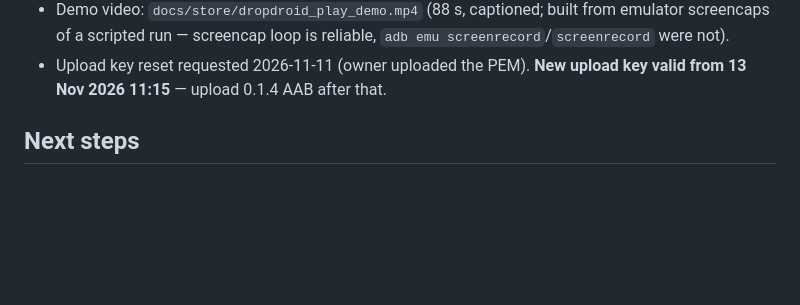
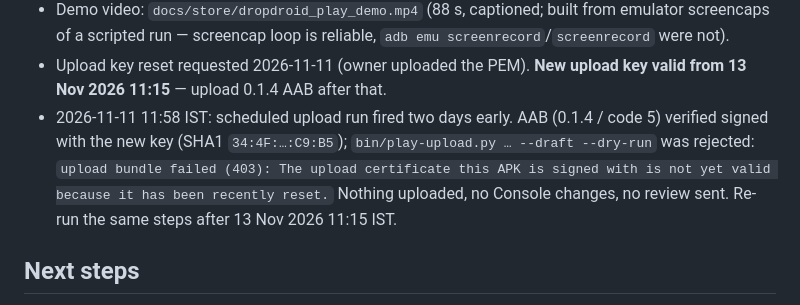
Before and after one commit to tjdam007/DropDroid, a Markdown page: docs/CONTEXT.md, the part around the change. GitHub-like rendering; blank space fills up the shorter version.

Commit message:
Record early Play upload attempt: new upload key not yet valid
Co-Authored-By: Claude Opus 5.5 <noreply@anthropic.com>

```diff
--- a/docs/CONTEXT.md
+++ b/docs/CONTEXT.md
@@ -60,6 +60,11 @@ Compose) over the LAN. QR pairing + HMAC-signed transfers. No cloud. See `README
   of a scripted run — screencap loop is reliable, `adb emu screenrecord`/`screenrecord` were not).
 - Upload key reset requested 2026-11-11 (owner uploaded the PEM). **New upload key valid from
   13 Nov 2026 11:15** — upload 0.1.4 AAB after that.
+- 2026-11-11 11:58 IST: scheduled upload run fired two days early. AAB (0.1.4 / code 5) verified
+  signed with the new key (SHA1 `34:4F:…:C9:B5`); `bin/play-upload.py … --draft --dry-run` was
+  rejected: `upload bundle failed (403): The upload certificate this APK is signed with is not yet
+  valid because it has been recently reset.` Nothing uploaded, no Console changes, no review sent.
+  Re-run the same steps after 13 Nov 2026 11:15 IST.
 
 ## Next steps
 
```
